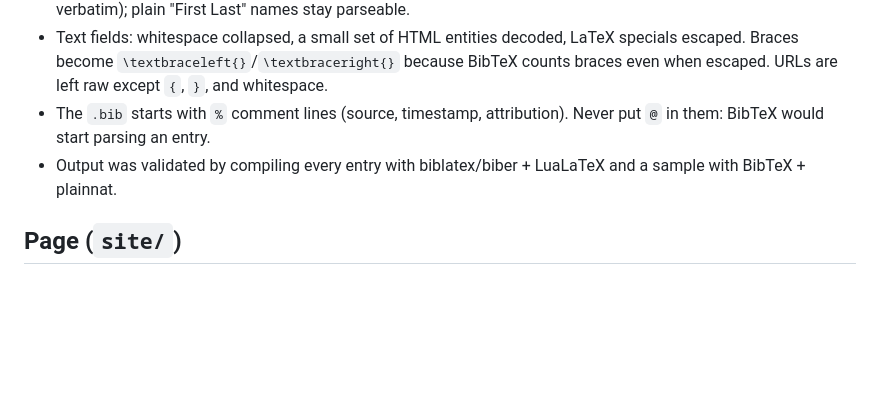
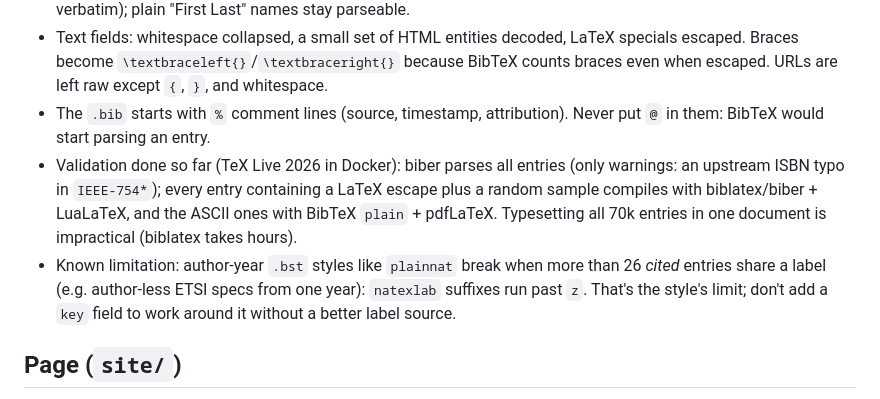
Before and after one commit to lonetis/specref-bibtex, a Markdown page: CLAUDE.md, the part around the change. GitHub-like rendering; blank space fills up the shorter version.

Commit message:
docs: 📝 record LaTeX validation results and plainnat label limit
Co-authored-by: Claude Opus 5.5 <noreply@anthropic.com>

```diff
--- a/CLAUDE.md
+++ b/CLAUDE.md
@@ -36,7 +36,8 @@ test/             Unit tests
 - Author names containing a comma, a standalone `and`, or a `Jr./Sr.` suffix are brace-protected (printed verbatim); plain "First Last" names stay parseable.
 - Text fields: whitespace collapsed, a small set of HTML entities decoded, LaTeX specials escaped. Braces become `\textbraceleft{}`/`\textbraceright{}` because BibTeX counts braces even when escaped. URLs are left raw except `{`, `}`, and whitespace.
 - The `.bib` starts with `%` comment lines (source, timestamp, attribution). Never put `@` in them: BibTeX would start parsing an entry.
-- Output was validated by compiling every entry with biblatex/biber + LuaLaTeX and a sample with BibTeX + plainnat.
+- Validation done so far (TeX Live 2026 in Docker): biber parses all entries (only warnings: an upstream ISBN typo in `IEEE-754*`); every entry containing a LaTeX escape plus a random sample compiles with biblatex/biber + LuaLaTeX, and the ASCII ones with BibTeX `plain` + pdfLaTeX. Typesetting all 70k entries in one document is impractical (biblatex takes hours).
+- Known limitation: author-year `.bst` styles like `plainnat` break when more than 26 *cited* entries share a label (e.g. author-less ETSI specs from one year): `natexlab` suffixes run past `z`. That's the style's limit; don't add a `key` field to work around it without a better label source.
 
 ## Page (`site/`)
 
```
